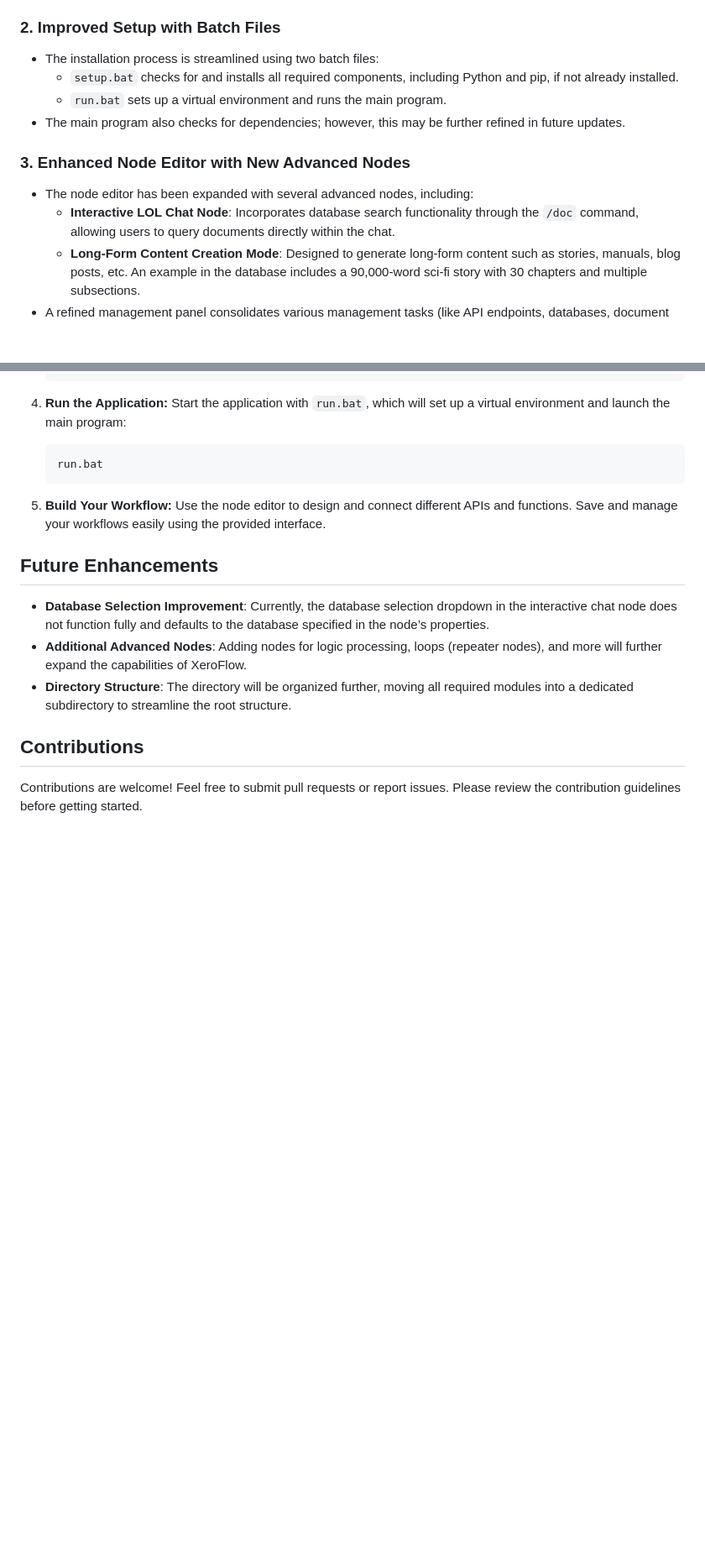
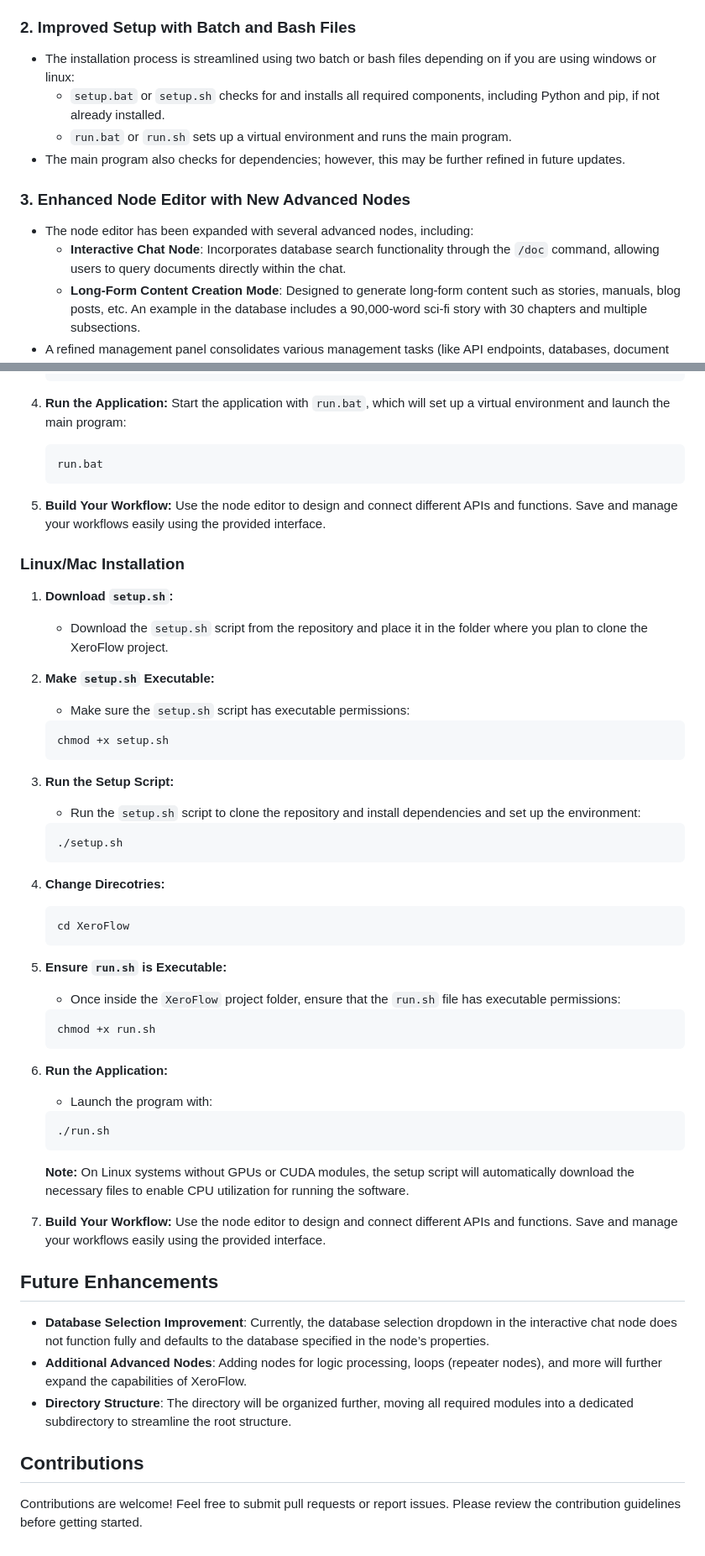
Before and after one commit to Xerophayze/XeroFlow, a Markdown page: README.md, 2 parts joined by grey strips. Shown: that part at 84% size. Rendered like a GitHub page; blank space fills up the shorter version.

````diff
--- a/README.md
+++ b/README.md
@@ -34,15 +34,15 @@ XeroFlow is a node-based interface for managing and interacting with various Lar
    - The workflow consists of different types of nodes like **Start**, **Processing**, and **Finish** nodes, which can be customized and connected to form powerful automation pipelines.
    - Newly added advanced nodes include capabilities like database search and interactive chat.
 
-### 2. **Improved Setup with Batch Files**
-   - The installation process is streamlined using two batch files:
-     - `setup.bat` checks for and installs all required components, including Python and pip, if not already installed.
-     - `run.bat` sets up a virtual environment and runs the main program.
+### 2. **Improved Setup with Batch and Bash Files**
+   - The installation process is streamlined using two batch or bash files depending on if you are using windows or linux:
+     - `setup.bat` or `setup.sh` checks for and installs all required components, including Python and pip, if not already installed.
+     - `run.bat` or `run.sh` sets up a virtual environment and runs the main program.
    - The main program also checks for dependencies; however, this may be further refined in future updates.
 
 ### 3. **Enhanced Node Editor with New Advanced Nodes**
    - The node editor has been expanded with several advanced nodes, including:
-     - **Interactive LOL Chat Node**: Incorporates database search functionality through the `/doc` command, allowing users to query documents directly within the chat.
+     - **Interactive Chat Node**: Incorporates database search functionality through the `/doc` command, allowing users to query documents directly within the chat.
      - **Long-Form Content Creation Mode**: Designed to generate long-form content such as stories, manuals, blog posts, etc. An example in the database includes a 90,000-word sci-fi story with 30 chapters and multiple subsections.
    - A refined management panel consolidates various management tasks (like API endpoints, databases, document management, and node management) into a single interface with multiple tabs.
 
@@ -92,6 +94,45 @@ XeroFlow is a node-based interface for managing and interacting with various Lar
 5. **Build Your Workflow:**
    Use the node editor to design and connect different APIs and functions. Save and manage your workflows easily using the provided interface.
 
+### Linux/Mac Installation
+
+1. **Download `setup.sh`:**
+   - Download the `setup.sh` script from the repository and place it in the folder where you plan to clone the XeroFlow project.
+
+2. **Make `setup.sh` Executable:**
+   - Make sure the `setup.sh` script has executable permissions:
+   ```
+   chmod +x setup.sh
+   ```
+
+3. **Run the Setup Script:**
+   - Run the `setup.sh` script to clone the repository and install dependencies and set up the environment:
+   ```
+   ./setup.sh
+   ```
+
+4. **Change Direcotries:**
+   ```
+   cd XeroFlow
+   ```
+
+5. **Ensure `run.sh` is Executable:**
+   - Once inside the `XeroFlow` project folder, ensure that the `run.sh` file has executable permissions:
+   ```
+   chmod +x run.sh
+   ```
+
+6. **Run the Application:**
+   - Launch the program with:
+   ```
+   ./run.sh
+   ```
+
+   **Note:** On Linux systems without GPUs or CUDA modules, the setup script will automatically download the necessary files to enable CPU utilization for running the software.
+
+7. **Build Your Workflow:**
+   Use the node editor to design and connect different APIs and functions. Save and manage your workflows easily using the provided interface.
+
 ## Future Enhancements
 - **Database Selection Improvement**: Currently, the database selection dropdown in the interactive chat node does not function fully and defaults to the database specified in the node’s properties.
 - **Additional Advanced Nodes**: Adding nodes for logic processing, loops (repeater nodes), and more will further expand the capabilities of XeroFlow.
````
Also changed, not shown: other parts of README.md (+3 -1 lines).
